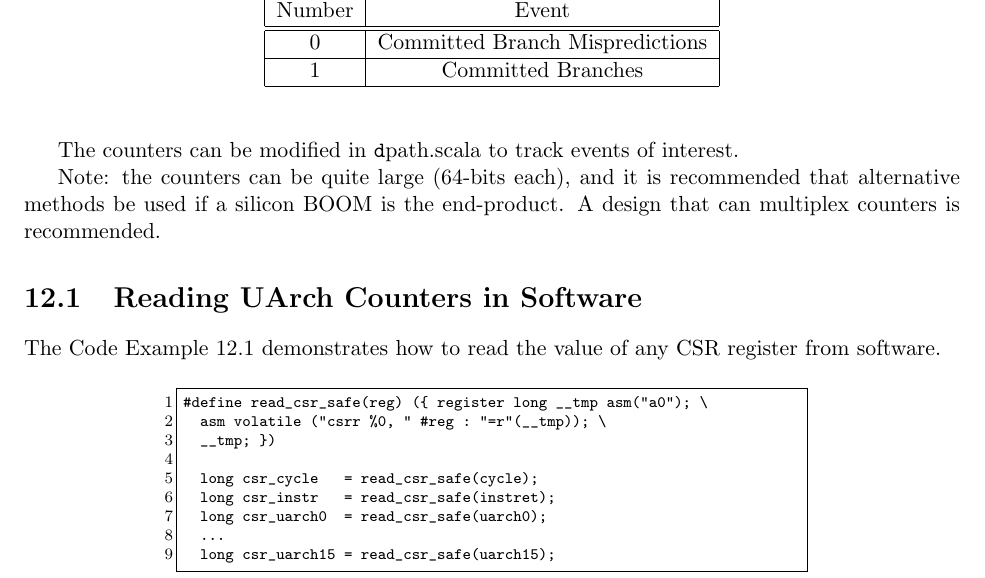
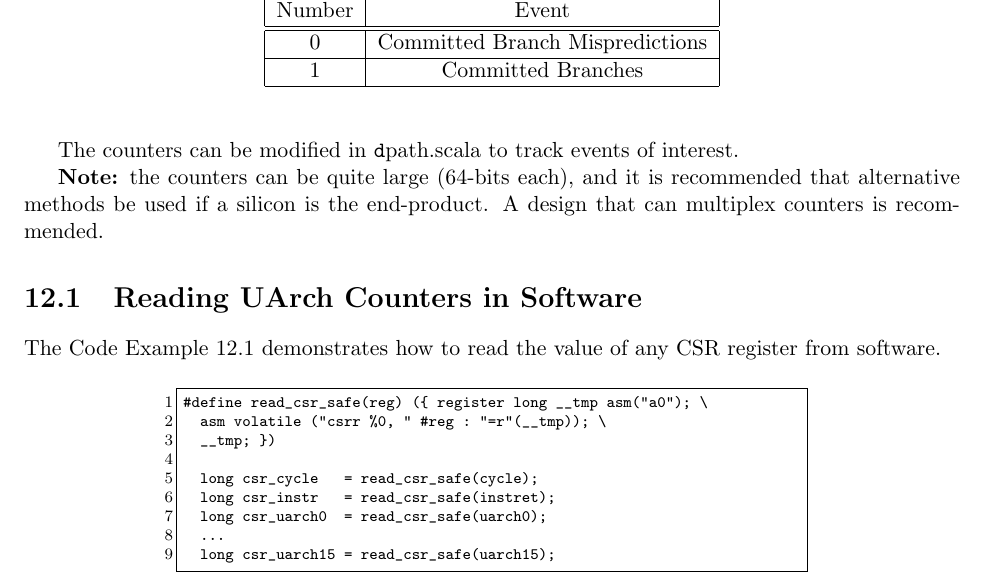
Before and after one commit to ccelio/riscv-boom-doc, a LaTeX document (main.tex, which reads sections/uarch-counters.tex): part of page 24 of 34, cut so that both start at the same text. Compiled offline with pdfLaTeX.

Commit message:
cleaned up uarch counter section

```diff
--- a/sections/uarch-counters.tex
+++ b/sections/uarch-counters.tex
@@ -21,7 +21,7 @@ Number & Event \\
 
 The counters can be modified in {\tt dpath.scala} to track events of interest.
 
-Note: the counters can be quite large (64-bits each), and it is recommended that alternative methods be used if a silicon BOOM is the end-product. A design that can multiplex counters is recommended.
+{\bf Note:} the counters can be quite large (64-bits each), and it is recommended that alternative methods be used if a silicon is the end-product. A design that can multiplex counters is recommended.
 
 \section{Reading UArch Counters in Software}
 
```
